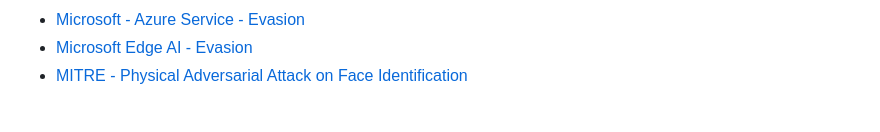
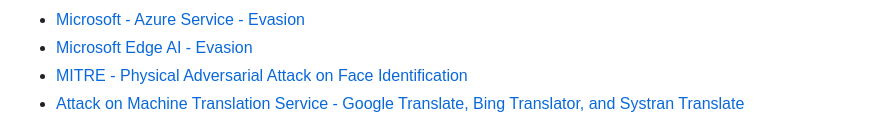
Before and after one commit to mitre/advmlthreatmatrix, a Markdown page: readme.md, the part around the change. Rendered like a GitHub page.

Commit message:
added imitiation case-study

```diff
--- a/readme.md
+++ b/readme.md
@@ -35,6 +35,7 @@ To see the Matrix in action, we recommend seeing the curated case studies
   - [Microsoft - Azure Service - Evasion](/pages/case-studies-page.md#microsoft---azure-service)
   - [Microsoft Edge AI - Evasion](/pages/case-studies-page.md#microsoft---edge-ai)
   - [MITRE - Physical Adversarial Attack on Face Identification](/pages/case-studies-page.md#mitre---physical-adversarial-attack-on-face-identification)
+  - [Attack on Machine Translation Service - Google Translate, Bing Translator, and Systran Translate](/pages/case-studies-page.md#attack-on-machine-translation-service---google-translate-bing-translator-and-systran-translate)
 
 
 
```
Also changed, not shown: pages/case-studies-page.md (+23 -0 lines), images/AttackOnMT.png (added).
